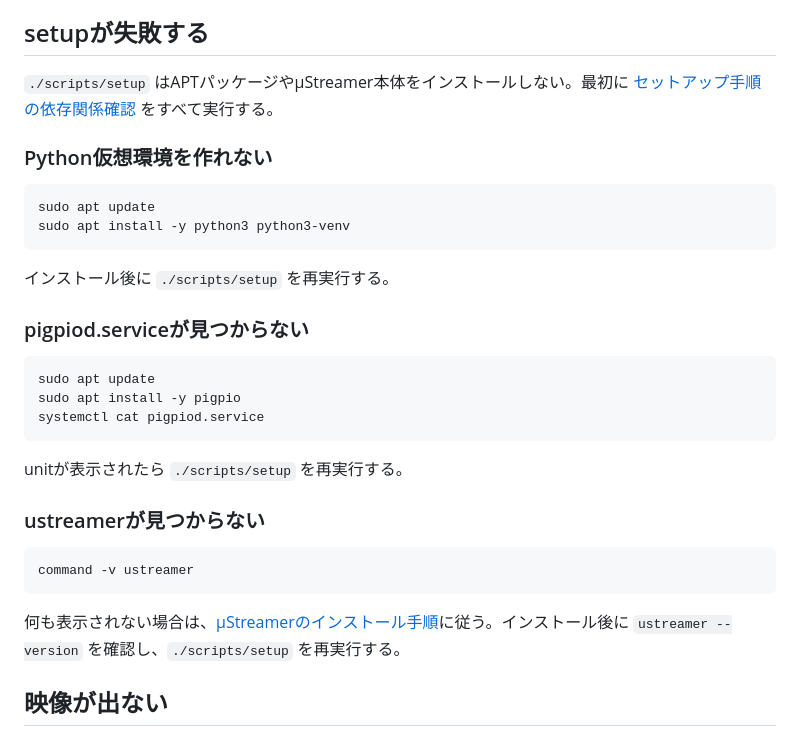
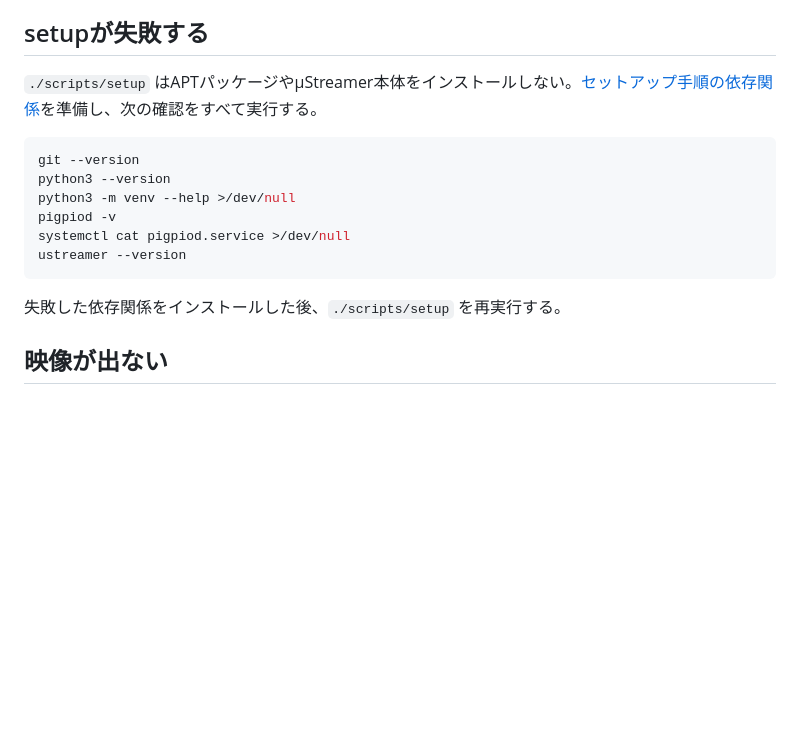
Before and after one commit to kazui-dev/workshop, a Markdown page: docs/troubleshooting.md, the part around the change. Rendered like a GitHub page; blank space fills up the shorter version.

````diff
--- a/docs/troubleshooting.md
+++ b/docs/troubleshooting.md
@@ -4,34 +4,18 @@
 
 ## setupが失敗する
 
-`./scripts/setup` はAPTパッケージやµStreamer本体をインストールしない。最初に [セットアップ手順の依存関係確認](setup.md#3-依存関係を確認する) をすべて実行する。
-
-### Python仮想環境を作れない
+`./scripts/setup` はAPTパッケージやµStreamer本体をインストールしない。[セットアップ手順の依存関係](setup.md#1-依存関係を用意する)を準備し、次の確認をすべて実行する。
 
 ```bash
-sudo apt update
-sudo apt install -y python3 python3-venv
+git --version
+python3 --version
+python3 -m venv --help >/dev/null
+pigpiod -v
+systemctl cat pigpiod.service >/dev/null
+ustreamer --version
 ```
 
-インストール後に `./scripts/setup` を再実行する。
-
-### pigpiod.serviceが見つからない
-
-```bash
-sudo apt update
-sudo apt install -y pigpio
-systemctl cat pigpiod.service
-```
-
-unitが表示されたら `./scripts/setup` を再実行する。
-
-### ustreamerが見つからない
-
-```bash
-command -v ustreamer
-```
-
-何も表示されない場合は、[µStreamerのインストール手順](setup.md#2-µstreamerをインストールする)に従う。インストール後に `ustreamer --version` を確認し、`./scripts/setup` を再実行する。
+失敗した依存関係をインストールした後、`./scripts/setup` を再実行する。
 
 ## 映像が出ない
 
````
Also changed, not shown: docs/setup.md (+18 -34 lines).
